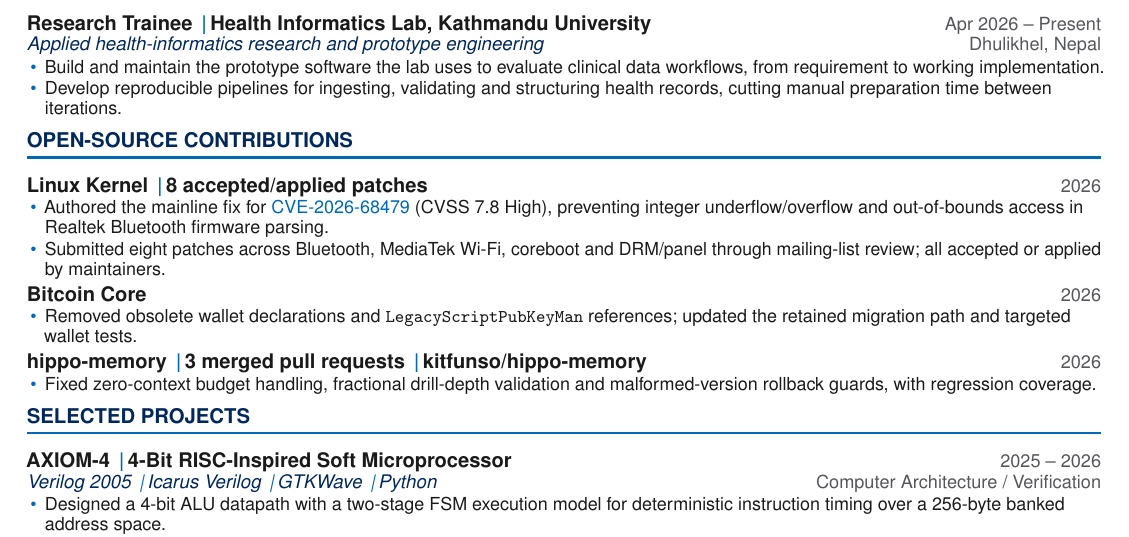
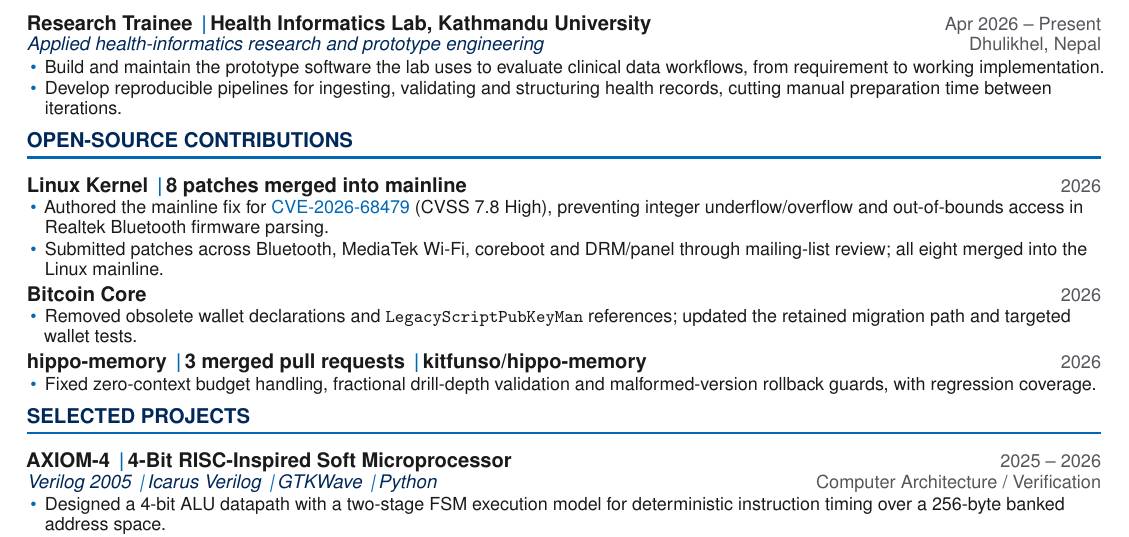
Before and after one commit to laxmanacharya8/portfolio, a LaTeX CV (resume/Laxman_Acharya_Resume.tex): part of the page, cut so that both start at the same text. Compiled offline with pdfLaTeX.

Commit message:
Clarify Linux patches merged into mainline

```diff
--- a/resume/Laxman_Acharya_Resume.tex
+++ b/resume/Laxman_Acharya_Resume.tex
@@ -132,10 +132,10 @@
 %==============================================================================
 \section{Open-Source Contributions}
 %==============================================================================
-\entry{Linux Kernel \divider 8 accepted/applied patches}{2026}
+\entry{Linux Kernel \divider 8 patches merged into mainline}{2026}
 \begin{tight}
   \item Authored the mainline fix for \href{https://www.cve.org/CVERecord?id=CVE-2026-68479}{CVE-2026-68479} (CVSS 7.8 High), preventing integer underflow/overflow and out-of-bounds access in Realtek Bluetooth firmware parsing.
-  \item Submitted eight patches across Bluetooth, MediaTek Wi-Fi, coreboot and DRM/panel through mailing-list review; all accepted or applied by maintainers.
+  \item Submitted patches across Bluetooth, MediaTek Wi-Fi, coreboot and DRM/panel through mailing-list review; all eight merged into the Linux mainline.
 \end{tight}
 
 \entry{Bitcoin Core}{2026}
```
